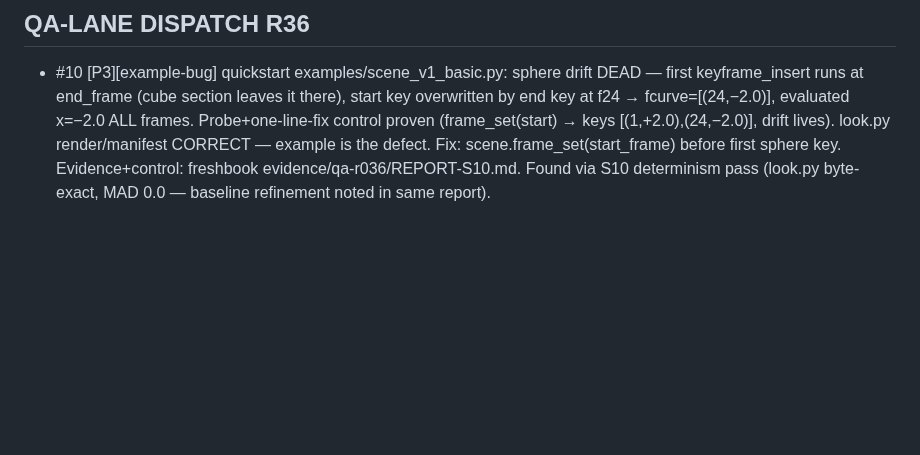
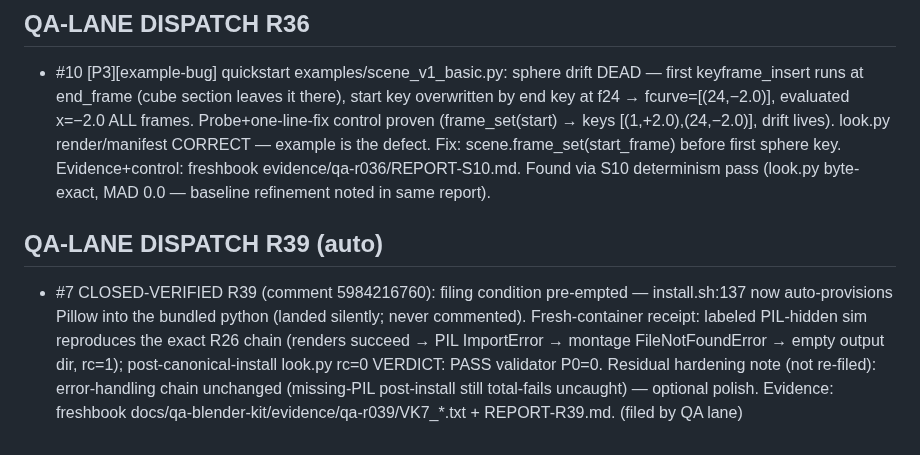
Before and after one commit to zmpc01/blender-vision-kit, a Markdown page: HANDOFF.md, the part around the change. Rendered like a GitHub page; blank space fills up the shorter version.

Commit message:
QA-LANE DISPATCH R39: #7 closed-verified (install.sh Pillow provisioning pre-empts fresh-container total-fail; sim receipt + post-install PASS)

```diff
--- a/HANDOFF.md
+++ b/HANDOFF.md
@@ -138,3 +138,6 @@
 
 ## QA-LANE DISPATCH R36
 - #10 [P3][example-bug] quickstart examples/scene_v1_basic.py: sphere drift DEAD — first keyframe_insert runs at end_frame (cube section leaves it there), start key overwritten by end key at f24 → fcurve=[(24,−2.0)], evaluated x=−2.0 ALL frames. Probe+one-line-fix control proven (frame_set(start) → keys [(1,+2.0),(24,−2.0)], drift lives). look.py render/manifest CORRECT — example is the defect. Fix: scene.frame_set(start_frame) before first sphere key. Evidence+control: freshbook evidence/qa-r036/REPORT-S10.md. Found via S10 determinism pass (look.py byte-exact, MAD 0.0 — baseline refinement noted in same report).
+
+## QA-LANE DISPATCH R39 (auto)
+- #7 CLOSED-VERIFIED R39 (comment 5984216760): filing condition pre-empted — install.sh:137 now auto-provisions Pillow into the bundled python (landed silently; never commented). Fresh-container receipt: labeled PIL-hidden sim reproduces the exact R26 chain (renders succeed → PIL ImportError → montage FileNotFoundError → empty output dir, rc=1); post-canonical-install look.py rc=0 VERDICT: PASS validator P0=0. Residual hardening note (not re-filed): error-handling chain unchanged (missing-PIL post-install still total-fails uncaught) — optional polish. Evidence: freshbook docs/qa-blender-kit/evidence/qa-r039/VK7_*.txt + REPORT-R39.md. (filed by QA lane)
```
